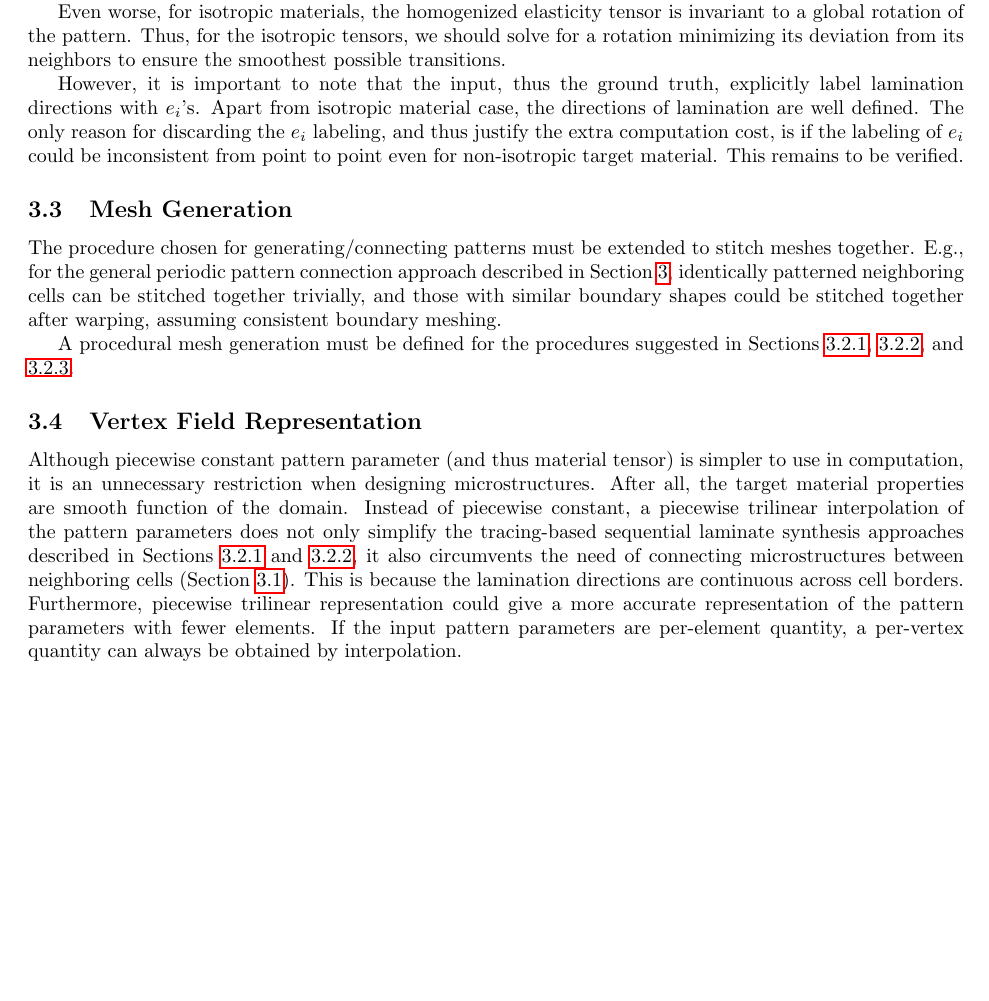
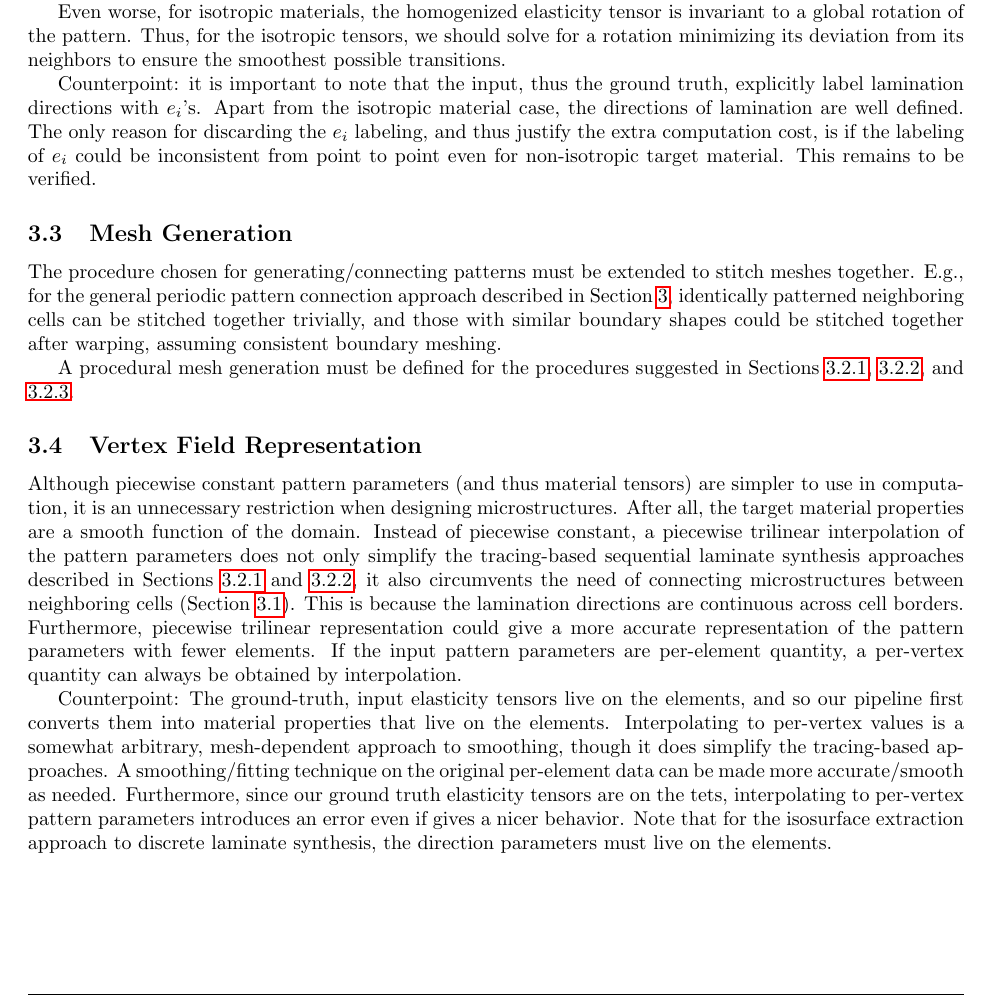
Before and after one commit to Huangzizhou/microstructure_inflators, a LaTeX document (doc/approach_outline/approach.tex): part of page 5 of 10, cut so that both start at the same text, the shorter picture padded with empty space. Compiled offline with pdfLaTeX.

Commit message:
Counterpoints.

```diff
--- a/doc/approach_outline/approach.tex
+++ b/doc/approach_outline/approach.tex
@@ -321,8 +321,8 @@ invariant to a global rotation of the pattern. Thus, for the isotropic tensors,
 we should solve for a rotation minimizing its deviation from its neighbors to
 ensure the smoothest possible transitions.
 
-However, it is important to note that the input, thus the ground truth,
-explicitly label lamination directions with $e_i$'s.  Apart from isotropic
+Counterpoint: it is important to note that the input, thus the ground truth,
+explicitly label lamination directions with $e_i$'s.  Apart from the isotropic
 material case, the directions of lamination are well defined.  The only reason
 for discarding the $e_i$ labeling, and thus justify the extra computation cost,
 is if the labeling of $e_i$ could be inconsistent from point to point even for
@@ -341,9 +341,9 @@ in Sections \ref{sec:direction_trace}, \ref{sec:dual_trace}, and
 \ref{sec:isosurface}.
 
 \subsection{Vertex Field Representation}
-Although piecewise constant pattern parameter (and thus material tensor) is
+Although piecewise constant pattern parameters (and thus material tensors) are
 simpler to use in computation, it is an unnecessary restriction when designing
-microstructures.  After all, the target material properties are smooth function
+microstructures.  After all, the target material properties are a smooth function
 of the domain. Instead of piecewise constant, a piecewise trilinear
 interpolation of the pattern parameters does not only simplify the tracing-based
 sequential laminate synthesis approaches described in Sections
@@ -352,8 +352,20 @@ of connecting microstructures between neighboring cells (Section
 \ref{sec:general_periodic}).  This is because the lamination directions are
 continuous across cell borders.  Furthermore, piecewise trilinear representation
 could give a more accurate representation of the pattern parameters with fewer
-elements.  If the input pattern parameters are per-element quantity, a
+elements. If the input pattern parameters are per-element quantity, a
 per-vertex quantity can always be obtained by interpolation.
+
+Counterpoint:
+The ground-truth, input elasticity tensors live on the elements, and so our
+pipeline first converts them into material properties that live on the elements.
+Interpolating to per-vertex values is a somewhat arbitrary, mesh-dependent
+approach to smoothing, though it does simplify the tracing-based
+approaches. A smoothing/fitting technique on the original per-element data can
+be made more accurate/smooth as needed. Furthermore, since our ground truth
+elasticity tensors are on the tets, interpolating to per-vertex pattern
+parameters introduces an error even if gives a nicer behavior. Note that for the
+isosurface extraction approach to discrete laminate synthesis, the direction
+parameters must live on the elements.
 
 \section{Printability}
 Not only do we need to choose the periodic cell size large enough that the
```
